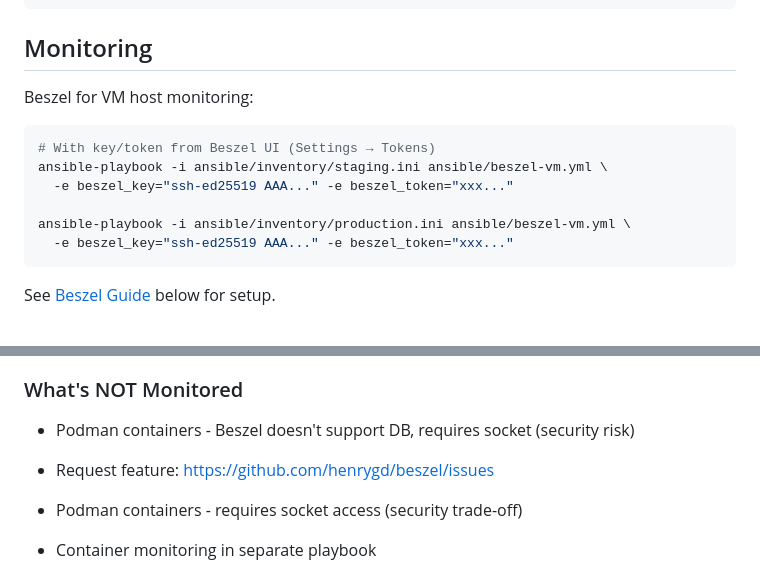
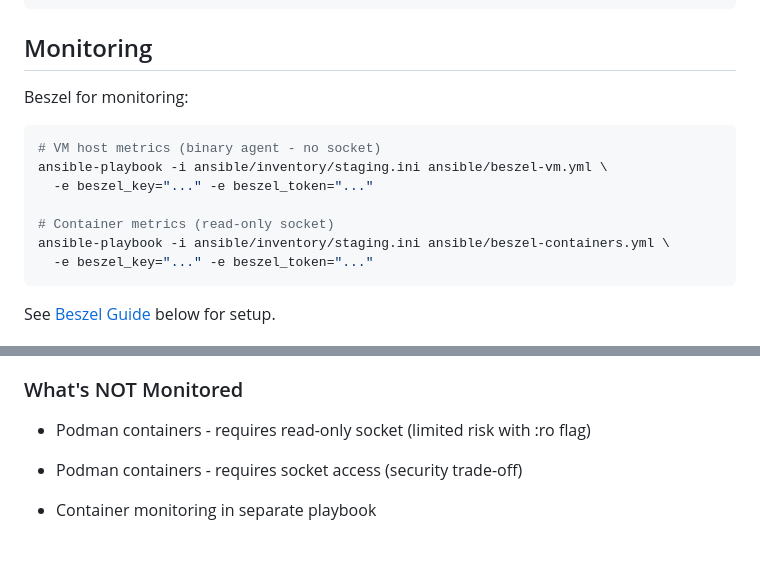
Before and after one commit to smahi/easy-green-project, a Markdown page: ansible/README.md, 2 parts joined by grey strips. GitHub-like rendering; blank space fills up the shorter version.

Commit message:
Update monitoring playbooks
beszel-vm.yml: VM host metrics (binary agent)
beszel-containers.yml: Container metrics via read-only socket

Security: Socket mounted :ro - agent can only read stats

````diff
--- a/ansible/README.md
+++ b/ansible/README.md
@@ -78,15 +78,16 @@ ansible-playbook -i ansible/inventory/production.ini ansible/deploy-pod.yml
 
 ## Monitoring
 
-Beszel for VM host monitoring:
+Beszel for monitoring:
 
 ```bash
-# With key/token from Beszel UI (Settings → Tokens)
+# VM host metrics (binary agent - no socket)
 ansible-playbook -i ansible/inventory/staging.ini ansible/beszel-vm.yml \
-  -e beszel_key="ssh-ed25519 AAA..." -e beszel_token="xxx..."
+  -e beszel_key="..." -e beszel_token="..."
 
-ansible-playbook -i ansible/inventory/production.ini ansible/beszel-vm.yml \
-  -e beszel_key="ssh-ed25519 AAA..." -e beszel_token="xxx..."
+# Container metrics (read-only socket)
+ansible-playbook -i ansible/inventory/staging.ini ansible/beszel-containers.yml \
+  -e beszel_key="..." -e beszel_token="..."
 ```
 
 See [Beszel Guide](#beszel-vmyml) below for setup.
@@ -111,8 +112,7 @@ This project uses **Beszel** for VM host monitoring with a security-first approa
 
 ### What's NOT Monitored
 
-- Podman containers - Beszel doesn't support DB, requires socket (security risk)
-- Request feature: https://github.com/henrygd/beszel/issues
+- Podman containers - requires read-only socket (limited risk with :ro flag)
 
 - Podman containers - requires socket access (security trade-off)
 - Container monitoring in separate playbook
````
